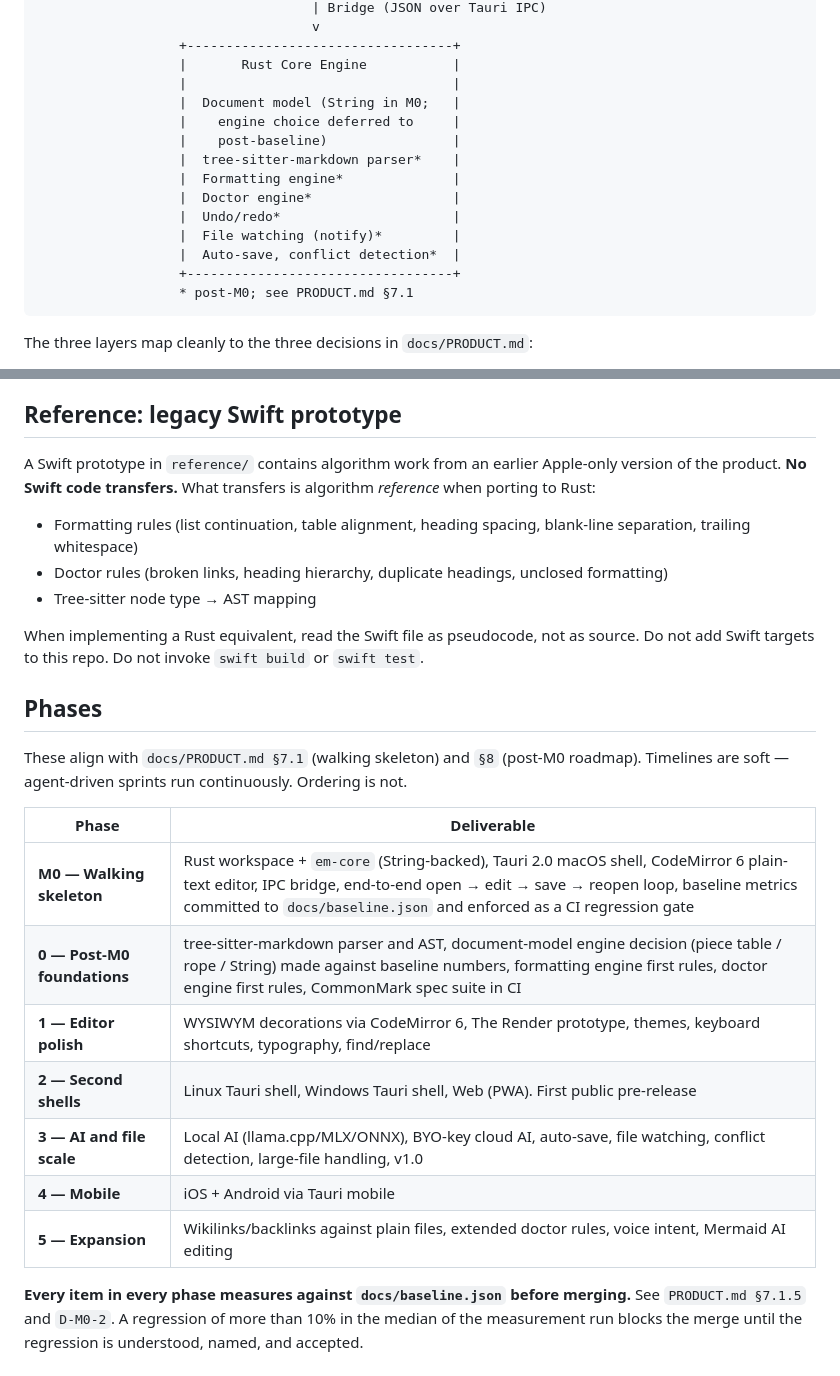
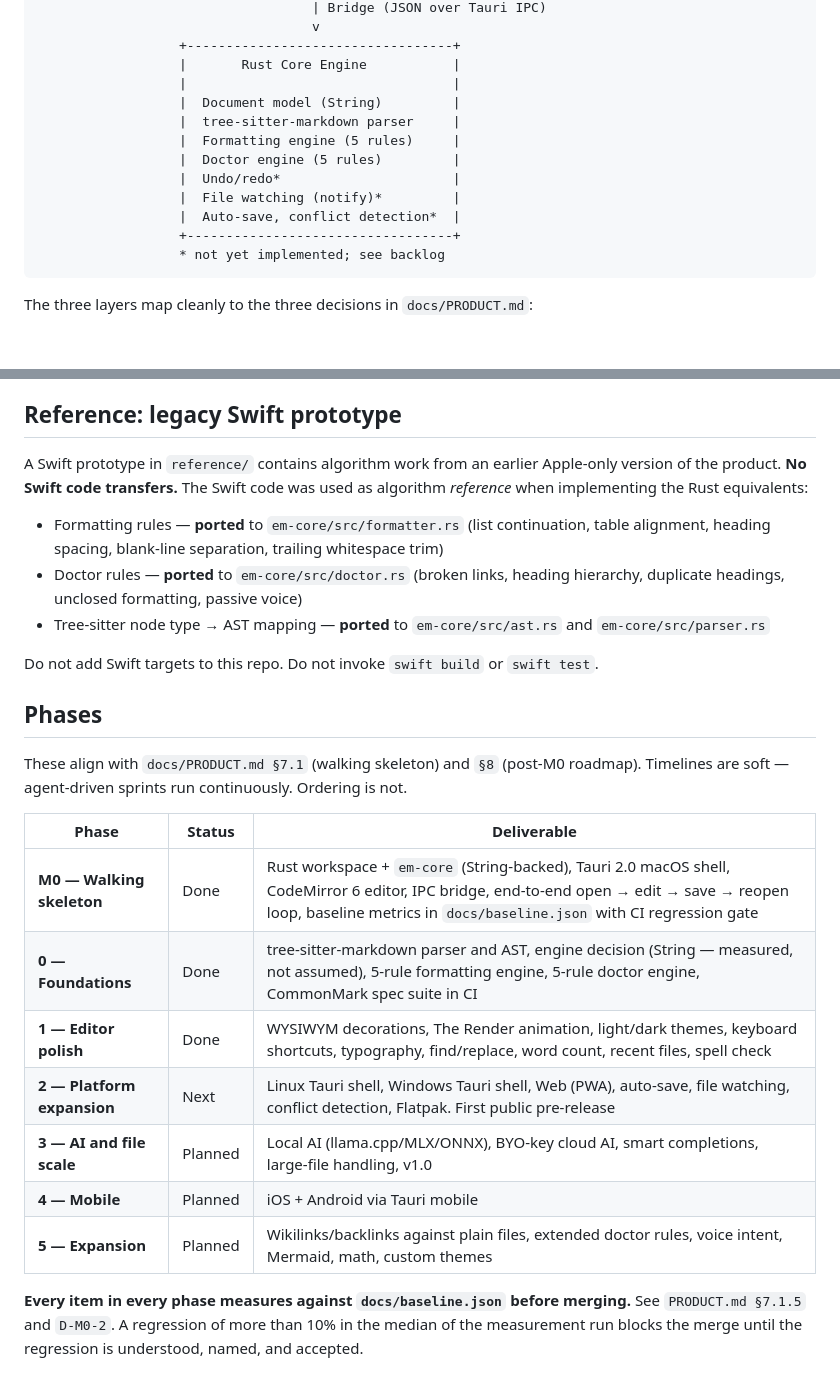
Before and after one commit to simonplant/markdown, a Markdown page: docs/ARCHITECTURE.md, 2 parts joined by grey strips. Rendered like a GitHub page; blank space fills up the shorter version.

````diff
--- a/docs/ARCHITECTURE.md
+++ b/docs/ARCHITECTURE.md
@@ -28,17 +28,15 @@ Markdown is a cross-platform markdown editor. Three layers, one codebase per lay
                   +----------------------------------+
                   |       Rust Core Engine           |
                   |                                  |
-                  |  Document model (String in M0;   |
-                  |    engine choice deferred to     |
-                  |    post-baseline)                |
-                  |  tree-sitter-markdown parser*    |
-                  |  Formatting engine*              |
-                  |  Doctor engine*                  |
+                  |  Document model (String)         |
+                  |  tree-sitter-markdown parser     |
+                  |  Formatting engine (5 rules)     |
+                  |  Doctor engine (5 rules)         |
                   |  Undo/redo*                      |
                   |  File watching (notify)*         |
                   |  Auto-save, conflict detection*  |
                   +----------------------------------+
-                  * post-M0; see PRODUCT.md §7.1
+                  * not yet implemented; see backlog
 ```
 
 The three layers map cleanly to the three decisions in `docs/PRODUCT.md`:
@@ -284,27 +261,27 @@ App Store channels are not required for the product to work — they're one dist
 
 ## Reference: legacy Swift prototype
 
-A Swift prototype in `reference/` contains algorithm work from an earlier Apple-only version of the product. **No Swift code transfers.** What transfers is algorithm *reference* when porting to Rust:
+A Swift prototype in `reference/` contains algorithm work from an earlier Apple-only version of the product. **No Swift code transfers.** The Swift code was used as algorithm *reference* when implementing the Rust equivalents:
 
-- Formatting rules (list continuation, table alignment, heading spacing, blank-line separation, trailing whitespace)
-- Doctor rules (broken links, heading hierarchy, duplicate headings, unclosed formatting)
-- Tree-sitter node type → AST mapping
+- Formatting rules — **ported** to `em-core/src/formatter.rs` (list continuation, table alignment, heading spacing, blank-line separation, trailing whitespace trim)
+- Doctor rules — **ported** to `em-core/src/doctor.rs` (broken links, heading hierarchy, duplicate headings, unclosed formatting, passive voice)
+- Tree-sitter node type → AST mapping — **ported** to `em-core/src/ast.rs` and `em-core/src/parser.rs`
 
-When implementing a Rust equivalent, read the Swift file as pseudocode, not as source. Do not add Swift targets to this repo. Do not invoke `swift build` or `swift test`.
+Do not add Swift targets to this repo. Do not invoke `swift build` or `swift test`.
 
 ## Phases
 
 These align with `docs/PRODUCT.md §7.1` (walking skeleton) and `§8` (post-M0 roadmap). Timelines are soft — agent-driven sprints run continuously. Ordering is not.
 
-| Phase | Deliverable |
-|-------|-------------|
-| **M0 — Walking skeleton** | Rust workspace + `em-core` (String-backed), Tauri 2.0 macOS shell, CodeMirror 6 plain-text editor, IPC bridge, end-to-end open → edit → save → reopen loop, baseline metrics committed to `docs/baseline.json` and enforced as a CI regression gate |
-| **0 — Post-M0 foundations** | tree-sitter-markdown parser and AST, document-model engine decision (piece table / rope / String) made against baseline numbers, formatting engine first rules, doctor engine first rules, CommonMark spec suite in CI |
-| **1 — Editor polish** | WYSIWYM decorations via CodeMirror 6, The Render prototype, themes, keyboard shortcuts, typography, find/replace |
-| **2 — Second shells** | Linux Tauri shell, Windows Tauri shell, Web (PWA). First public pre-release |
-| **3 — AI and file scale** | Local AI (llama.cpp/MLX/ONNX), BYO-key cloud AI, auto-save, file watching, conflict detection, large-file handling, v1.0 |
-| **4 — Mobile** | iOS + Android via Tauri mobile |
-| **5 — Expansion** | Wikilinks/backlinks against plain files, extended doctor rules, voice intent, Mermaid AI editing |
+| Phase | Status | Deliverable |
+|-------|--------|-------------|
+| **M0 — Walking skeleton** | Done | Rust workspace + `em-core` (String-backed), Tauri 2.0 macOS shell, CodeMirror 6 editor, IPC bridge, end-to-end open → edit → save → reopen loop, baseline metrics in `docs/baseline.json` with CI regression gate |
+| **0 — Foundations** | Done | tree-sitter-markdown parser and AST, engine decision (String — measured, not assumed), 5-rule formatting engine, 5-rule doctor engine, CommonMark spec suite in CI |
+| **1 — Editor polish** | Done | WYSIWYM decorations, The Render animation, light/dark themes, keyboard shortcuts, typography, find/replace, word count, recent files, spell check |
+| **2 — Platform expansion** | Next | Linux Tauri shell, Windows Tauri shell, Web (PWA), auto-save, file watching, conflict detection, Flatpak. First public pre-release |
+| **3 — AI and file scale** | Planned | Local AI (llama.cpp/MLX/ONNX), BYO-key cloud AI, smart completions, large-file handling, v1.0 |
+| **4 — Mobile** | Planned | iOS + Android via Tauri mobile |
+| **5 — Expansion** | Planned | Wikilinks/backlinks against plain files, extended doctor rules, voice intent, Mermaid, math, custom themes |
 
 **Every item in every phase measures against `docs/baseline.json` before merging.** See `PRODUCT.md §7.1.5` and `D-M0-2`. A regression of more than 10% in the median of the measurement run blocks the merge until the regression is understood, named, and accepted.
 
````
Also changed, not shown: other parts of docs/ARCHITECTURE.md (+8 -29 lines), CLAUDE.md (+13 -10 lines), 1 other file.
